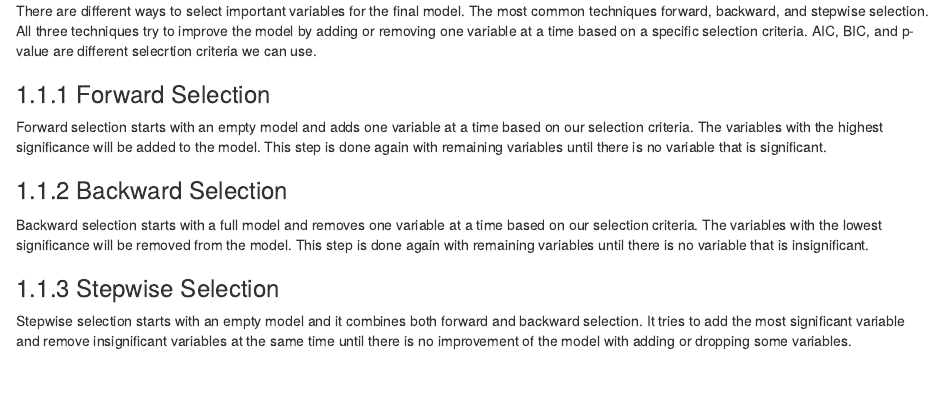
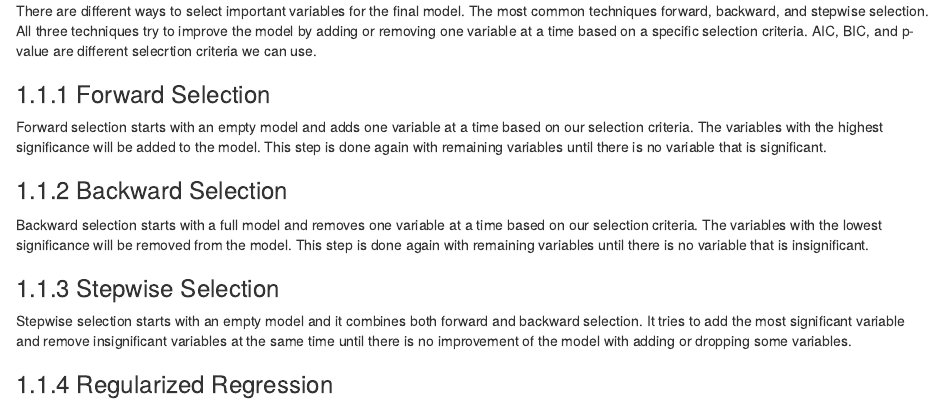
Before and after one commit to smjasper3/TRTADSF, an R Markdown document (03-logistic-regression.Rmd): the page in a window 1100 px wide, from 1600 px down. Rendered offline with R 4.5, knitr and Pandoc, with nearby package versions; drawn as R Markdown's standard HTML page in place of the format the file asks for.

Commit message:
Update 03-logistic-regression.Rmd

```diff
--- a/03-logistic-regression.Rmd
+++ b/03-logistic-regression.Rmd
@@ -59,3 +59,5 @@ Backward selection starts with a full model and removes one variable at a time b
 
 ### Stepwise Selection
 Stepwise selection starts with an empty model and it combines both forward and backward selection. It tries to add the most significant variable and remove insignificant variables at the same time until there is no improvement of the model with adding or dropping some variables.
+
+### Regularized Regression
```
